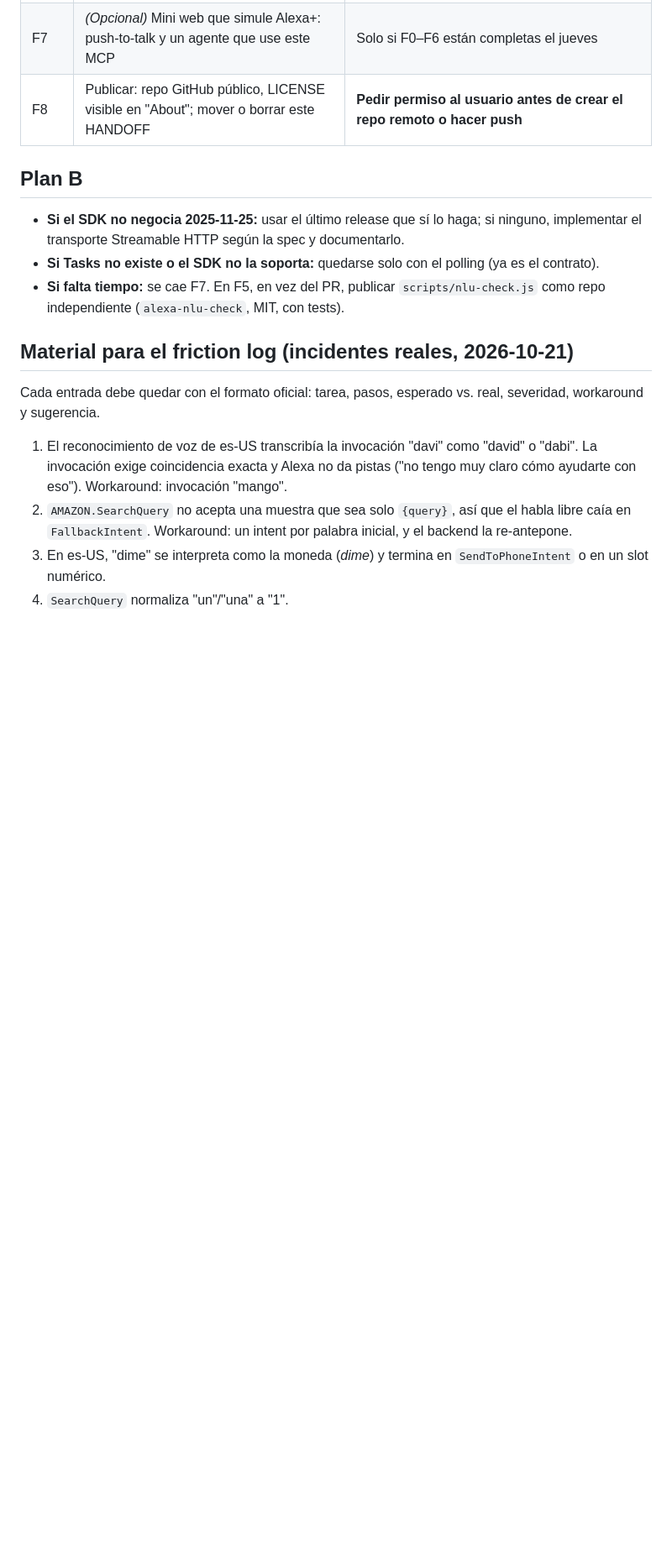
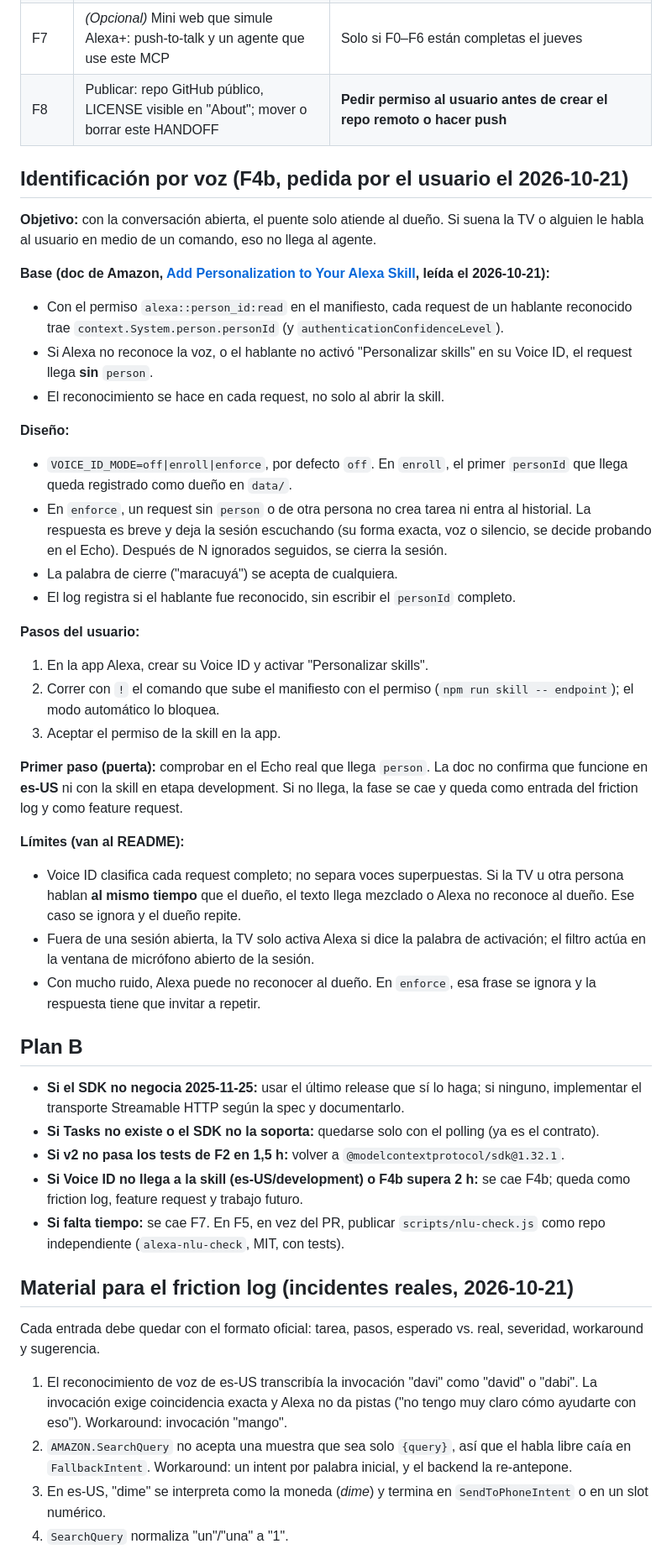
Before and after one commit to Grizaceo/alexa-agent-voice-bridge, a Markdown page: HANDOFF.md, the part around one of its changes. Shown at 84% size. Rendered like a GitHub page; blank space fills up the shorter version.

Commit message:
HANDOFF: MCP con SDK v2 (2026-07-28 + 2025-11-25) y fase F4b de Voice ID
Cambios aprobados por el usuario tras F0: SDK v2 stateless con vuelta a
v1.32.1 si no pasa F2 en 1,5 h; Tasks nativas según el Plan B (solo
polling). Nueva fase F4b: el puente atiende solo la voz del dueño
(context.System.person), con sus límites y su plan B.

Co-Authored-By: Claude Opus 5.5 <noreply@anthropic.com>
Claude-Session: https://claude.ai/code/session_01GG9XMEDWqzUEuQ8s5WsM4W

```diff
--- a/HANDOFF.md
+++ b/HANDOFF.md
@@ -82,10 +84,39 @@ Si la spec 2025-11-25 trae una primitiva nativa para tareas largas (Tasks) y el
 | F7 | *(Opcional)* Mini web que simule Alexa+: push-to-talk y un agente que use este MCP | Solo si F0–F6 están completas el jueves |
 | F8 | Publicar: repo GitHub público, LICENSE visible en "About"; mover o borrar este HANDOFF | **Pedir permiso al usuario antes de crear el repo remoto o hacer push** |
 
+## Identificación por voz (F4b, pedida por el usuario el 2026-10-21)
+
+**Objetivo:** con la conversación abierta, el puente solo atiende al dueño. Si suena la TV o alguien le habla al usuario en medio de un comando, eso no llega al agente.
+
+**Base (doc de Amazon, [Add Personalization to Your Alexa Skill](https://developer.amazon.com/en-US/docs/alexa/custom-skills/add-personalization-to-your-skill.html), leída el 2026-10-21):**
+- Con el permiso `alexa::person_id:read` en el manifiesto, cada request de un hablante reconocido trae `context.System.person.personId` (y `authenticationConfidenceLevel`).
+- Si Alexa no reconoce la voz, o el hablante no activó "Personalizar skills" en su Voice ID, el request llega **sin** `person`.
+- El reconocimiento se hace en cada request, no solo al abrir la skill.
+
+**Diseño:**
+- `VOICE_ID_MODE=off|enroll|enforce`, por defecto `off`. En `enroll`, el primer `personId` que llega queda registrado como dueño en `data/`.
+- En `enforce`, un request sin `person` o de otra persona no crea tarea ni entra al historial. La respuesta es breve y deja la sesión escuchando (su forma exacta, voz o silencio, se decide probando en el Echo). Después de N ignorados seguidos, se cierra la sesión.
+- La palabra de cierre ("maracuyá") se acepta de cualquiera.
+- El log registra si el hablante fue reconocido, sin escribir el `personId` completo.
+
+**Pasos del usuario:**
+1. En la app Alexa, crear su Voice ID y activar "Personalizar skills".
+2. Correr con `!` el comando que sube el manifiesto con el permiso (`npm run skill -- endpoint`); el modo automático lo bloquea.
+3. Aceptar el permiso de la skill en la app.
+
+**Primer paso (puerta):** comprobar en el Echo real que llega `person`. La doc no confirma que funcione en **es-US** ni con la skill en etapa development. Si no llega, la fase se cae y queda como entrada del friction log y como feature request.
+
+**Límites (van al README):**
+- Voice ID clasifica cada request completo; no separa voces superpuestas. Si la TV u otra persona hablan **al mismo tiempo** que el dueño, el texto llega mezclado o Alexa no reconoce al dueño. Ese caso se ignora y el dueño repite.
+- Fuera de una sesión abierta, la TV solo activa Alexa si dice la palabra de activación; el filtro actúa en la ventana de micrófono abierto de la sesión.
+- Con mucho ruido, Alexa puede no reconocer al dueño. En `enforce`, esa frase se ignora y la respuesta tiene que invitar a repetir.
+
 ## Plan B
 
 - **Si el SDK no negocia 2025-11-25:** usar el último release que sí lo haga; si ninguno, implementar el transporte Streamable HTTP según la spec y documentarlo.
 - **Si Tasks no existe o el SDK no la soporta:** quedarse solo con el polling (ya es el contrato).
+- **Si v2 no pasa los tests de F2 en 1,5 h:** volver a `@modelcontextprotocol/sdk@1.32.1`.
+- **Si Voice ID no llega a la skill (es-US/development) o F4b supera 2 h:** se cae F4b; queda como friction log, feature request y trabajo futuro.
 - **Si falta tiempo:** se cae F7. En F5, en vez del PR, publicar `scripts/nlu-check.js` como repo independiente (`alexa-nlu-check`, MIT, con tests).
 
 ## Material para el friction log (incidentes reales, 2026-10-21)
```
Also changed, not shown: other parts of HANDOFF.md (+8 -6 lines).
